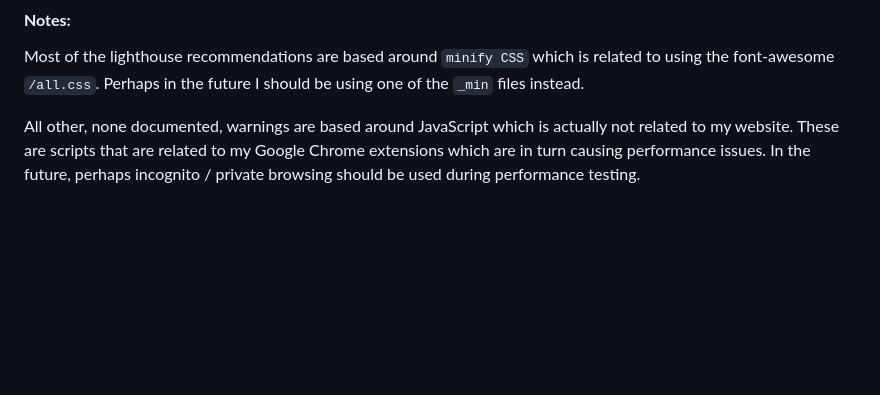
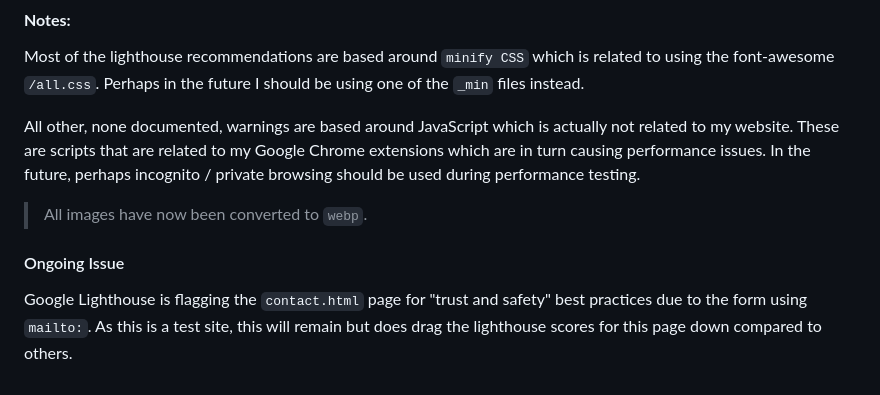
Before and after one commit to omp5gsel/StarcrossExmouthFerry, a Markdown page: README.md, the part around the change. GitHub-like rendering; blank space fills up the shorter version.

Commit message:
Updated README: Added notes on image format conversion to WebP and ongoing Lighthouse issues with contact.html

```diff
--- a/README.md
+++ b/README.md
@@ -187,3 +187,7 @@ This section tracks **Google Lighthouse test results** for **Performance, Access
 Most of the lighthouse recommendations are based around `minify CSS` which is related to using the font-awesome `/all.css`. Perhaps in the future I should be using one of the `_min` files instead.
 
 All other, none documented, warnings are based around JavaScript which is actually not related to my website. These are scripts that are related to my Google Chrome extensions which are in turn causing performance issues. In the future, perhaps incognito / private browsing should be used during performance testing.
+> All images have now been converted to `webp`.
+
+#### Ongoing Issue
+Google Lighthouse is flagging the `contact.html` page for "trust and safety" best practices due to the form using `mailto:`. As this is a test site, this will remain but does drag the lighthouse scores for this page down compared to others.
```
